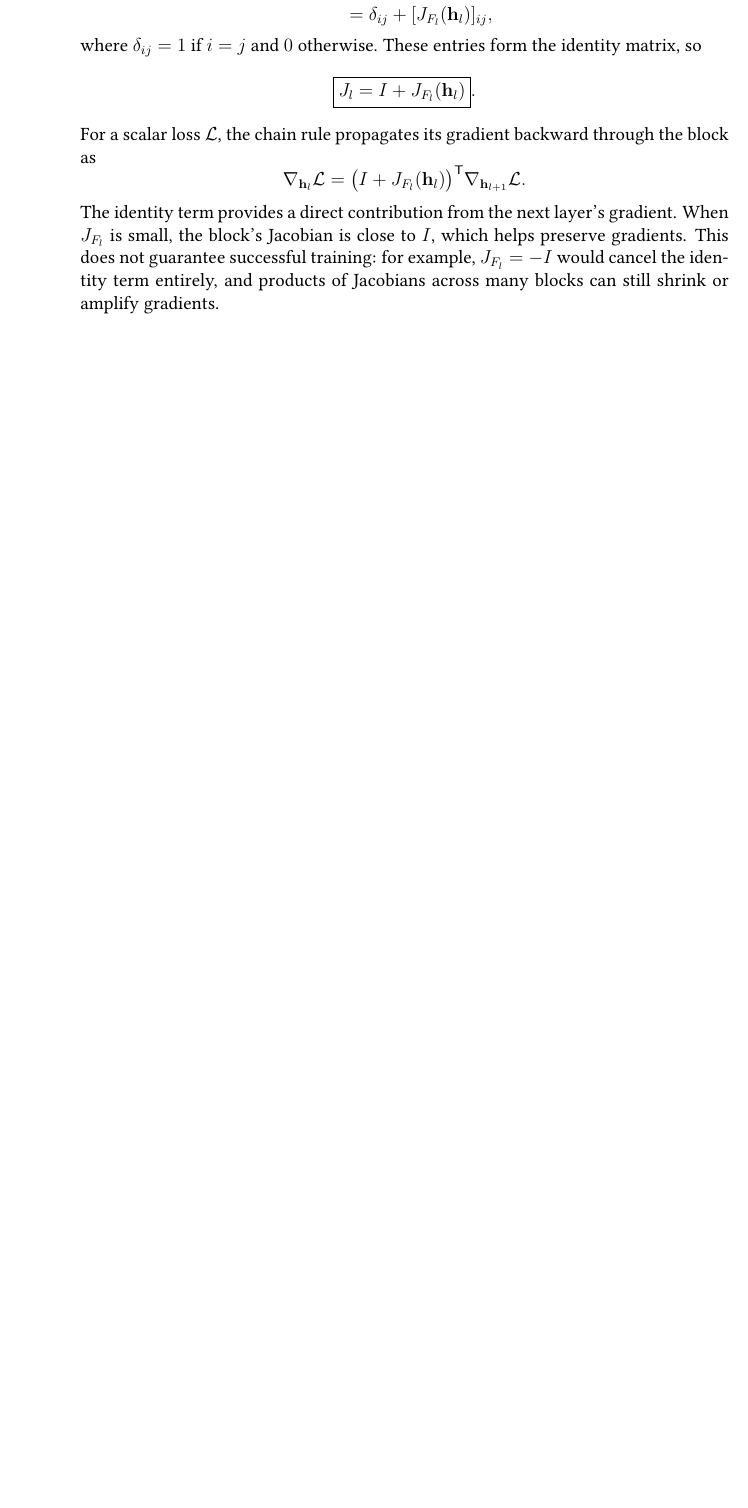
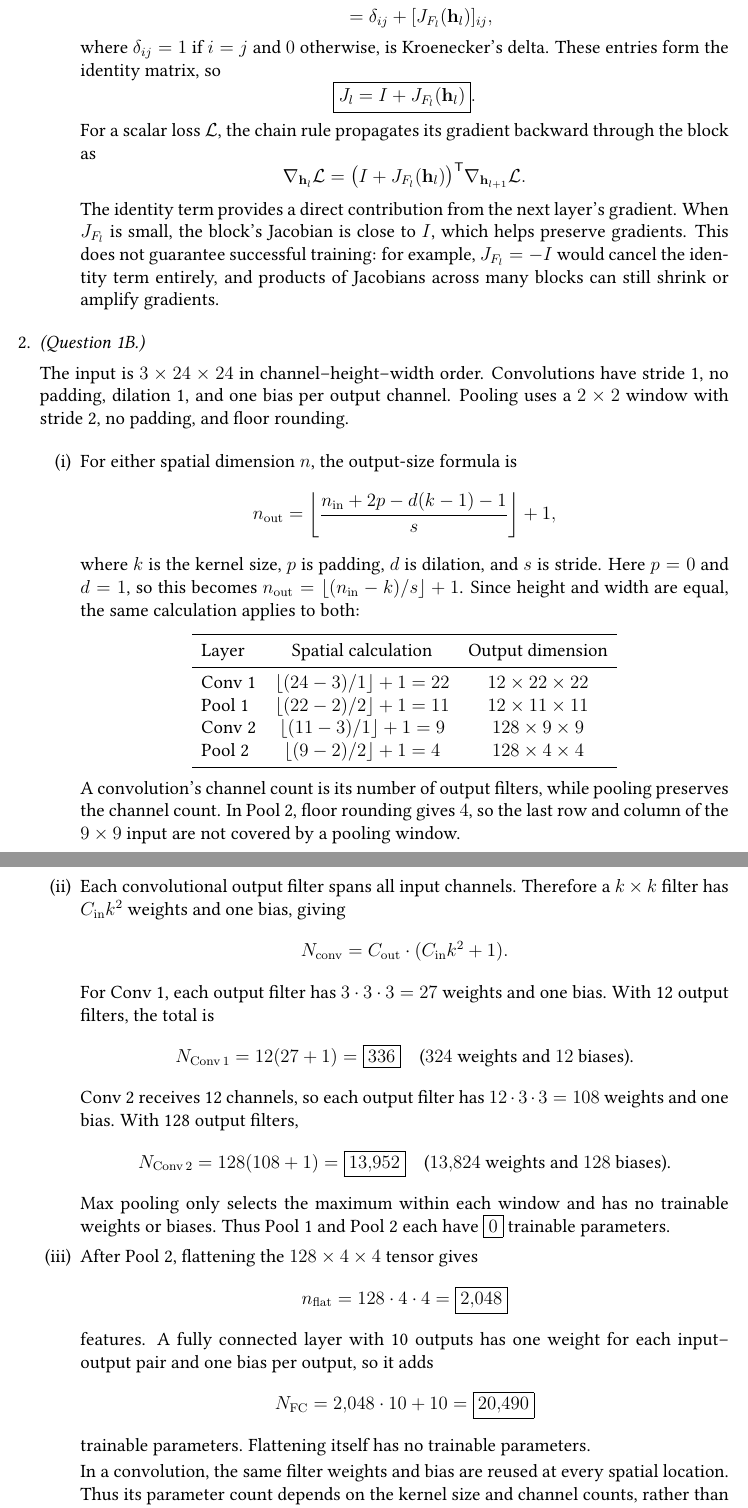
Before and after one commit to hotdogontology/CSCE883, a LaTeX problem sheet (Homework/Homework3/Homework 3 Solutions/hw3_solutions-tbelcher.tex): part of page 3 of 3 before the commit and two parts of pages 3 and 4 of 4 after it, the two joined at a grey line, cut so that both start at the same text, the shorter picture padded with empty space. Compiled offline with pdfLaTeX.

Commit message:
NOW finished with q1

```diff
--- a/Homework/Homework3/Homework 3 Solutions/hw3_solutions-tbelcher.tex
+++ b/Homework/Homework3/Homework 3 Solutions/hw3_solutions-tbelcher.tex
@@ -151,7 +151,7 @@
         &=\delta_{ij}+[J_{F_l}(\mathbf h_l)]_{ij},
     \end{aligned}
     \]
-    where $\delta_{ij}=1$ if $i=j$ and $0$ otherwise. These entries form the identity matrix, so
+    where $\delta_{ij}=1$ if $i=j$ and $0$ otherwise, is Kroenecker's delta. These entries form the identity matrix, so
     \[
         \boxed{J_l=I+J_{F_l}(\mathbf h_l)}.
     \]
@@ -162,3 +162,75 @@
          \nabla_{\mathbf h_{l+1}}\mathcal L.
     \]
     The identity term provides a direct contribution from the next layer's gradient. When $J_{F_l}$ is small, the block's Jacobian is close to $I$, which helps preserve gradients. This does not guarantee successful training: for example, $J_{F_l}=-I$ would cancel the identity term entirely, and products of Jacobians across many blocks can still shrink or amplify gradients.
+   \end{enumerate}
+
+   \item \emph{(Question 1B.)}
+
+   The input is $3\times24\times24$ in channel--height--width order.
+   Convolutions have stride 1, no padding, dilation 1, and one bias per
+   output channel. Pooling uses a $2\times2$ window with stride 2,
+   no padding, and floor rounding.
+
+   \begin{enumerate}[(i)]
+    \item For either spatial dimension $n$, the output-size formula is
+    \[
+        n_{\mathrm{out}}
+        =\left\lfloor\frac{n_{\mathrm{in}}+2p-d(k-1)-1}{s}\right\rfloor+1,
+    \]
+    where $k$ is the kernel size, $p$ is padding, $d$ is dilation,
+    and $s$ is stride. Here $p=0$ and $d=1$, so this becomes
+    $n_{\mathrm{out}}=\lfloor(n_{\mathrm{in}}-k)/s\rfloor+1$.
+    Since height and width are equal, the same calculation applies to both:
+    \begin{center}
+    \begin{tabular}{l c c}
+        \toprule
+        Layer & Spatial calculation & Output dimension \\
+        \midrule
+        Conv 1 & $\lfloor(24-3)/1\rfloor+1=22$ & $12\times22\times22$ \\
+        Pool 1 & $\lfloor(22-2)/2\rfloor+1=11$ & $12\times11\times11$ \\
+        Conv 2 & $\lfloor(11-3)/1\rfloor+1=9$ & $128\times9\times9$ \\
+        Pool 2 & $\lfloor(9-2)/2\rfloor+1=4$ & $128\times4\times4$ \\
+        \bottomrule
+    \end{tabular}
+    \end{center}
+    A convolution's channel count is its number of output filters, while
+    pooling preserves the channel count. In Pool 2, floor rounding gives
+    $4$, so the last row and column of the $9\times9$ input are not covered
+    by a pooling window.
+
+    \item Each convolutional output filter spans all input channels.
+    Therefore a $k\times k$ filter has $C_{\mathrm{in}}k^2$ weights and
+    one bias, giving
+    \[
+        N_{\mathrm{conv}}=C_{\mathrm{out}}\cdot(C_{\mathrm{in}}k^2+1).
+    \]
+    For Conv 1, each output filter has $3\cdot3\cdot3=27$ weights
+    and one bias. With 12 output filters, the total is
+    \[
+        N_{\mathrm{Conv\,1}}=12(27+1)=\boxed{336}
+        \quad\text{($324$ weights and $12$ biases).}
+    \]
+    Conv 2 receives 12 channels, so each output filter has
+    $12\cdot3\cdot3=108$ weights and one bias. With 128 output filters,
+    \[
+        N_{\mathrm{Conv\,2}}=128(108+1)=\boxed{13{,}952}
+        \quad\text{($13{,}824$ weights and $128$ biases).}
+    \]
+    Max pooling only selects the maximum within each window and has
+    no trainable weights or biases. Thus Pool 1 and Pool 2 each have
+    $\boxed{0}$ trainable parameters.
+
+    \item After Pool 2, flattening the $128\times4\times4$ tensor gives
+    \[
+        n_{\mathrm{flat}}=128\cdot4\cdot4=\boxed{2{,}048}
+    \]
+    features. A fully connected layer with 10 outputs has one weight
+    for each input--output pair and one bias per output, so it adds
+    \[
+        N_{\mathrm{FC}}=2{,}048\cdot10+10=\boxed{20{,}490}
+    \]
+    trainable parameters. Flattening itself has no trainable parameters.
+
+    In a convolution, the same filter weights and bias are reused at
+    every spatial location. Thus its parameter count depends on the
+    kernel size and channel counts, rather than the number of output
```
Also changed, not shown: Homework/Homework3/Homework 3 Solutions/hw3_solutions-tbelcher.pdf, Homework/Homework3/Homework 3 Solutions/hw3_solutions-tbelcher.tex (12 more changed lines).
